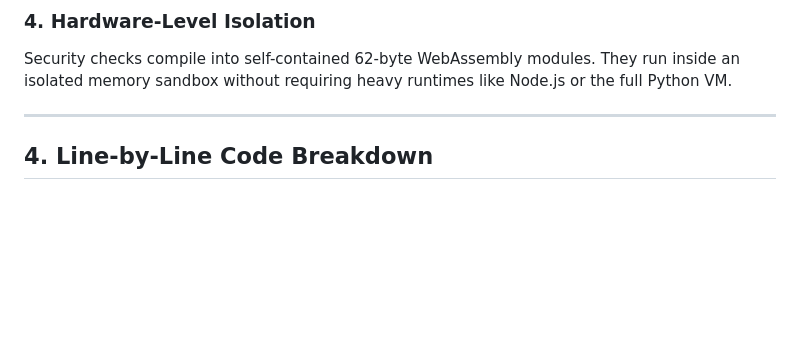
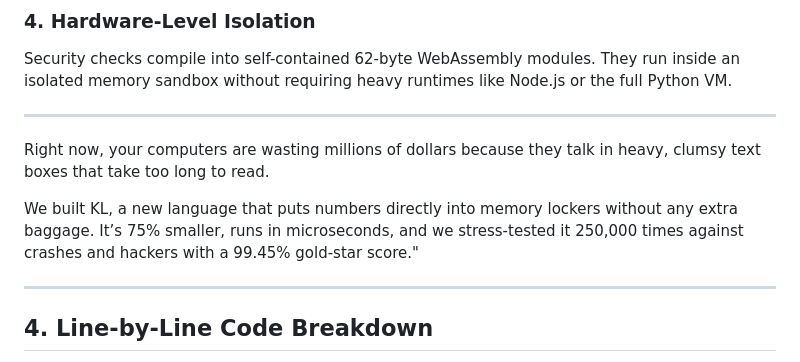
Before and after one commit to Karthik8639-collab/KL-Lang, a Markdown page: EXPLAINER.md, the part around the change. GitHub-like rendering; blank space fills up the shorter version.

Commit message:
Enhance EXPLAINER.md with KL language benefits
Added a section explaining the efficiency and performance of the KL language.

```diff
--- a/EXPLAINER.md
+++ b/EXPLAINER.md
@@ -52,6 +52,13 @@ When an AI agent (like ChatGPT or Claude) calls an external tool, it occasionall
 ### 4. Hardware-Level Isolation
 Security checks compile into self-contained 62-byte WebAssembly modules. They run inside an isolated memory sandbox without requiring heavy runtimes like Node.js or the full Python VM.
 
+
+---
+
+Right now, your computers are wasting millions of dollars because they talk in heavy, clumsy text boxes that take too long to read.
+
+We built KL, a new language that puts numbers directly into memory lockers without any extra baggage. It’s 75% smaller, runs in microseconds, and we stress-tested it 250,000 times against crashes and hackers with a 99.45% gold-star score."
+
 ---
 
 ## 4. Line-by-Line Code Breakdown
```
